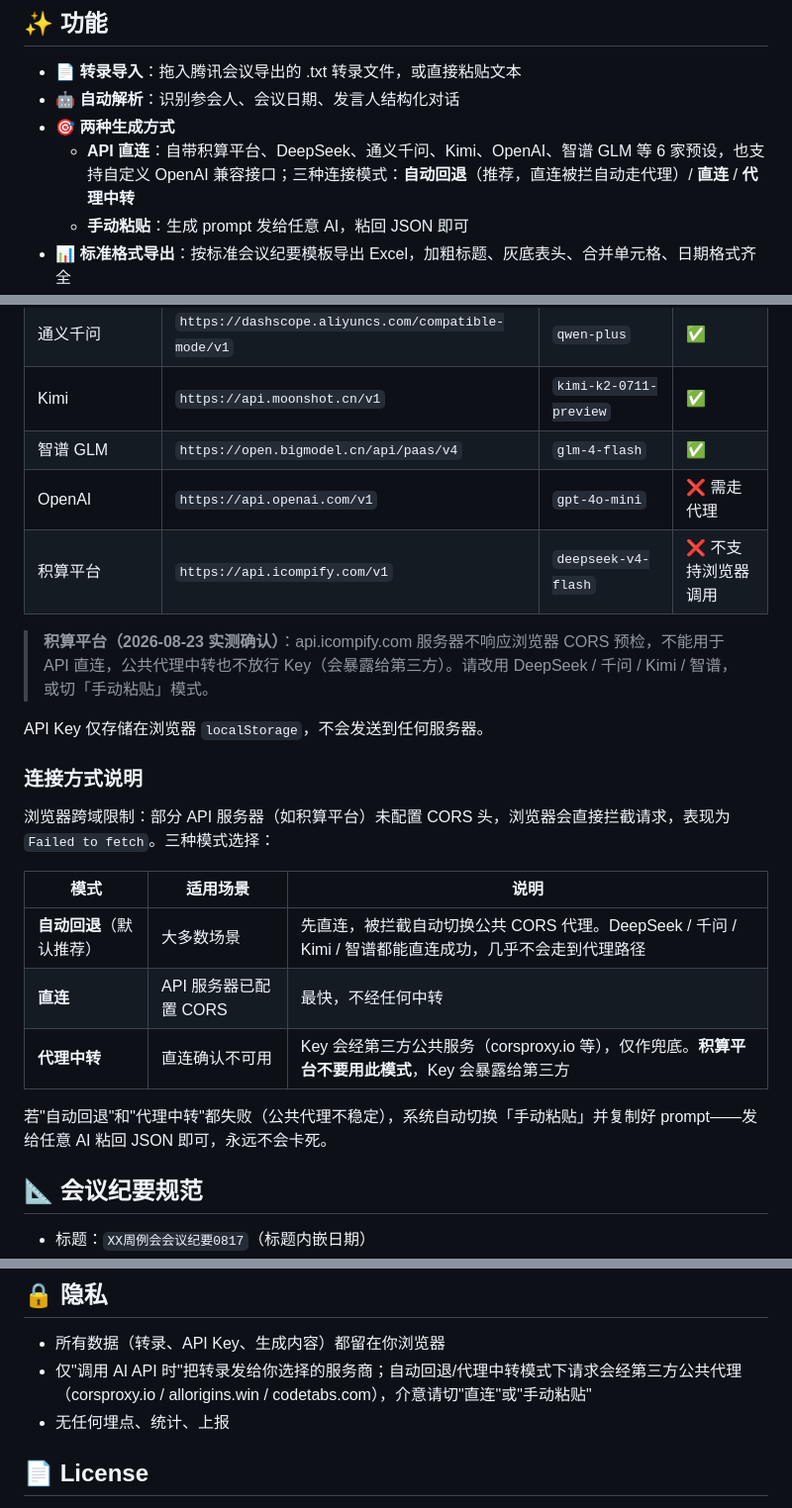
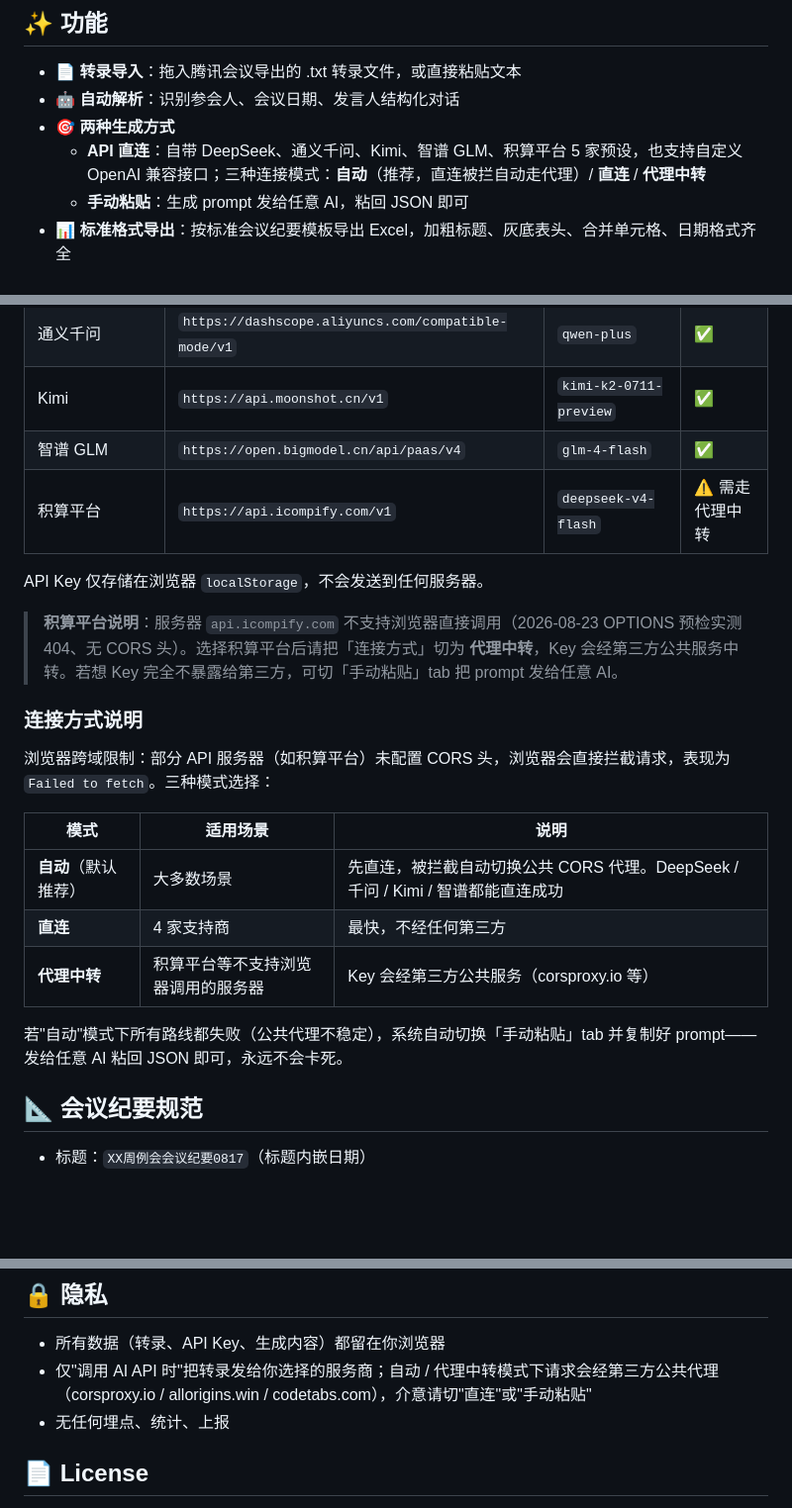
Before and after one commit to jeremy-hang/meeting-minutes-ai, a Markdown page: README.md, 3 parts joined by grey strips. Shown at 99% size. GitHub-like rendering; blank space fills up the shorter version.

Commit message:
README: 同步「自动」模式名+积算平台注释+OpenAI 移除+代理中转描述+预设从 6 家变 5 家

```diff
--- a/README.md
+++ b/README.md
@@ -7,7 +7,7 @@
 - 📄 **转录导入**：拖入腾讯会议导出的 .txt 转录文件，或直接粘贴文本
 - 🤖 **自动解析**：识别参会人、会议日期、发言人结构化对话
 - 🎯 **两种生成方式**
-  - **API 直连**：自带积算平台、DeepSeek、通义千问、Kimi、OpenAI、智谱 GLM 等 6 家预设，也支持自定义 OpenAI 兼容接口；三种连接模式：**自动回退**（推荐，直连被拦自动走代理）/ **直连** / **代理中转**
+  - **API 直连**：自带 DeepSeek、通义千问、Kimi、智谱 GLM、积算平台 5 家预设，也支持自定义 OpenAI 兼容接口；三种连接模式：**自动**（推荐，直连被拦自动走代理）/ **直连** / **代理中转**
   - **手动粘贴**：生成 prompt 发给任意 AI，粘回 JSON 即可
 - 📊 **标准格式导出**：按标准会议纪要模板导出 Excel，加粗标题、灰底表头、合并单元格、日期格式齐全
 - ✏️ **在线编辑**：预览页直接点击编辑所有字段，改完一键导出
@@ -33,12 +33,11 @@
 | 通义千问 | `https://dashscope.aliyuncs.com/compatible-mode/v1` | `qwen-plus` | ✅ |
 | Kimi | `https://api.moonshot.cn/v1` | `kimi-k2-0711-preview` | ✅ |
 | 智谱 GLM | `https://open.bigmodel.cn/api/paas/v4` | `glm-4-flash` | ✅ |
-| OpenAI | `https://api.openai.com/v1` | `gpt-4o-mini` | ❌ 需走代理 |
-| 积算平台 | `https://api.icompify.com/v1` | `deepseek-v4-flash` | ❌ 不支持浏览器调用 |
-
-> **积算平台（2026-08-23 实测确认）**：api.icompify.com 服务器不响应浏览器 CORS 预检，不能用于 API 直连，公共代理中转也不放行 Key（会暴露给第三方）。请改用 DeepSeek / 千问 / Kimi / 智谱，或切「手动粘贴」模式。
+| 积算平台 | `https://api.icompify.com/v1` | `deepseek-v4-flash` | ⚠️ 需走代理中转 |
 
 API Key 仅存储在浏览器 `localStorage`，不会发送到任何服务器。
+
+> **积算平台说明**：服务器 `api.icompify.com` 不支持浏览器直接调用（2026-08-23 OPTIONS 预检实测 404、无 CORS 头）。选择积算平台后请把「连接方式」切为 <b>代理中转</b>，Key 会经第三方公共服务中转。若想 Key 完全不暴露给第三方，可切「手动粘贴」tab 把 prompt 发给任意 AI。
 
 ### 连接方式说明
 
@@ -46,11 +45,11 @@ API Key 仅存储在浏览器 `localStorage`，不会发送到任何服务器。
 
 | 模式 | 适用场景 | 说明 |
 |---|---|---|
-| **自动回退**（默认推荐） | 大多数场景 | 先直连，被拦截自动切换公共 CORS 代理。DeepSeek / 千问 / Kimi / 智谱都能直连成功，几乎不会走到代理路径 |
-| **直连** | API 服务器已配置 CORS | 最快，不经任何中转 |
-| **代理中转** | 直连确认不可用 | Key 会经第三方公共服务（corsproxy.io 等），仅作兜底。**积算平台不要用此模式**，Key 会暴露给第三方 |
+| **自动**（默认推荐） | 大多数场景 | 先直连，被拦截自动切换公共 CORS 代理。DeepSeek / 千问 / Kimi / 智谱都能直连成功 |
+| **直连** | 4 家支持商 | 最快，不经任何第三方 |
+| **代理中转** | 积算平台等不支持浏览器调用的服务器 | Key 会经第三方公共服务（corsproxy.io 等） |
 
-若"自动回退"和"代理中转"都失败（公共代理不稳定），系统自动切换「手动粘贴」并复制好 prompt——发给任意 AI 粘回 JSON 即可，永远不会卡死。
+若"自动"模式下所有路线都失败（公共代理不稳定），系统自动切换「手动粘贴」tab 并复制好 prompt——发给任意 AI 粘回 JSON 即可，永远不会卡死。
 
 ## 📐 会议纪要规范
 
@@ -69,7 +68,7 @@ API Key 仅存储在浏览器 `localStorage`，不会发送到任何服务器。
 ## 🔒 隐私
 
 - 所有数据（转录、API Key、生成内容）都留在你浏览器
-- 仅"调用 AI API 时"把转录发给你选择的服务商；自动回退/代理中转模式下请求会经第三方公共代理（corsproxy.io / allorigins.win / codetabs.com），介意请切"直连"或"手动粘贴"
+- 仅"调用 AI API 时"把转录发给你选择的服务商；自动 / 代理中转模式下请求会经第三方公共代理（corsproxy.io / allorigins.win / codetabs.com），介意请切"直连"或"手动粘贴"
 - 无任何埋点、统计、上报
 
 ## 📄 License
```
